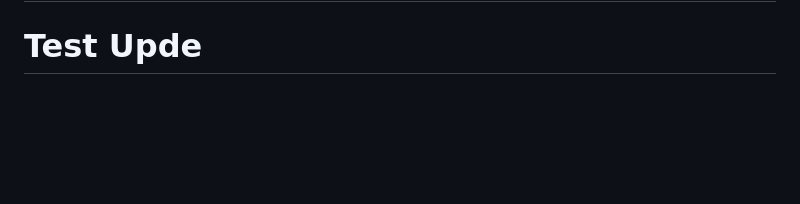
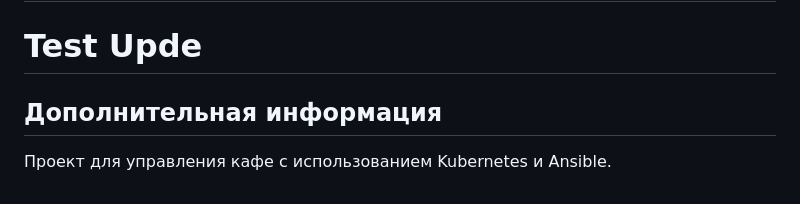
Before and after one commit to Katerina204/Cafe-management-app, a Markdown page: README.md, the part around the change. GitHub-like rendering; blank space fills up the shorter version.

Commit message:
Добавлена дополнительная информация в README

```diff
--- a/README.md
+++ b/README.md
@@ -118,3 +118,6 @@ Cafe-management-app — Этот проект представляет собо
 #123
 # Test Update
 # Test Upde
+
+## Дополнительная информация
+Проект для управления кафе с использованием Kubernetes и Ansible.
```
